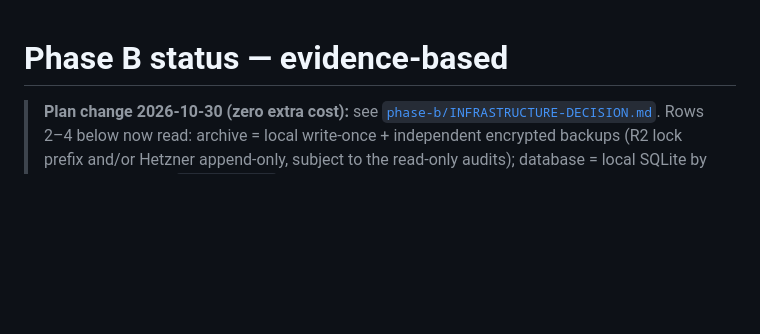
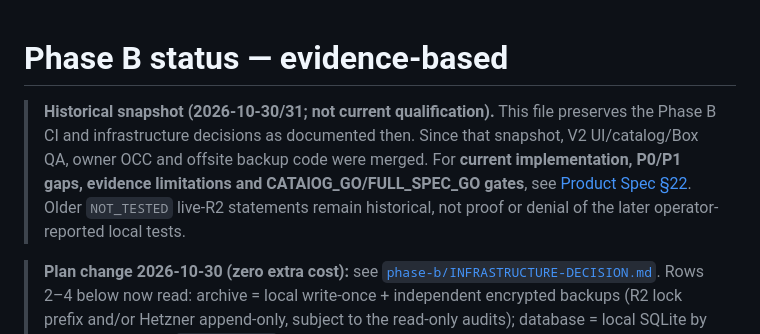
Before and after one commit to yotamfried-ux/Video-editing-with-drone, a Markdown page: docs/annotation-studio/STATUS-PHASE-B.md, the part around the change. GitHub-like rendering; blank space fills up the shorter version.

Commit message:
docs(studio): label Phase B qualification as historical, point to current ledger

```diff
--- a/docs/annotation-studio/STATUS-PHASE-B.md
+++ b/docs/annotation-studio/STATUS-PHASE-B.md
@@ -1,4 +1,7 @@
 # Phase B status — evidence-based
+
+> **Historical snapshot (2026-10-30/31; not current qualification).** This file preserves the Phase B CI and infrastructure decisions as documented then. Since that snapshot, V2 UI/catalog/Box QA, owner OCC and offsite backup code were merged. For **current implementation, P0/P1 gaps, evidence limitations and CATAlOG_GO/FULL_SPEC_GO gates**, see [Product Spec §22](../specs/ground-truth-annotation-studio.md#22-current-implementation-and-qualification-ledger--2026-11-02-living-status-not-a-release-claim). Older `NOT_TESTED` live-R2 statements remain historical, not proof or denial of the later operator-reported local tests.
+
 
 > **Plan change 2026-10-30 (zero extra cost):** see [`phase-b/INFRASTRUCTURE-DECISION.md`](phase-b/INFRASTRUCTURE-DECISION.md). Rows 2–4 below now read: archive = local write-once + independent encrypted backups
 > (R2 lock prefix and/or Hetzner append-only, subject to the read-only audits); database = local SQLite by default, Supabase `ground_truth` schema prepared and tested but **not deployed**.
```
